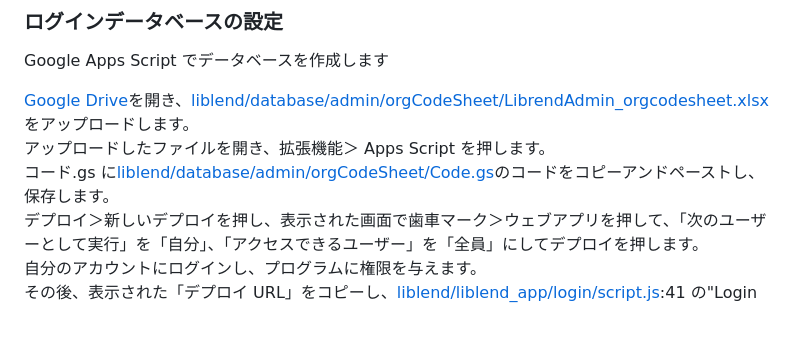
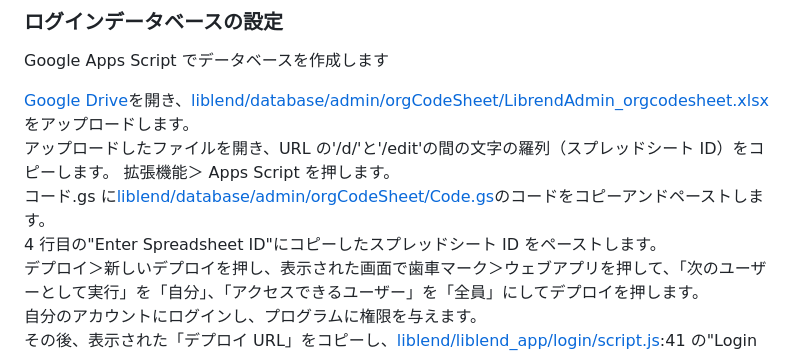
Before and after one commit to latorcmd/liblend, a Markdown page: README.md, the part around the change. GitHub-like rendering; blank space fills up the shorter version.

Commit message:
軽微な修正をしました。

```diff
--- a/README.md
+++ b/README.md
@@ -11,8 +11,10 @@ Liblend を利用する前に、以下のことを行ってください。
 Google Apps Script でデータベースを作成します<br>
 
 [Google Drive](https://drive.google.com/)を開き、[liblend/database/admin/orgCodeSheet/LibrendAdmin_orgcodesheet.xlsx](https://github.com/latorcmd/liblend/blob/main/database/admin/orgCodeSheet/LibrendAdmin_orgcodesheet.xlsx)をアップロードします。<br>
-アップロードしたファイルを開き、拡張機能＞ Apps Script を押します。<br>
-コード.gs に[liblend/database/admin/orgCodeSheet/Code.gs](https://github.com/latorcmd/liblend/blob/main/database/admin/orgCodeSheet/Code.gs)のコードをコピーアンドペーストし、保存します。<br>
+アップロードしたファイルを開き、URL の'/d/'と'/edit'の間の文字の羅列（スプレッドシート ID）をコピーします。
+拡張機能＞ Apps Script を押します。<br>
+コード.gs に[liblend/database/admin/orgCodeSheet/Code.gs](https://github.com/latorcmd/liblend/blob/main/database/admin/orgCodeSheet/Code.gs)のコードをコピーアンドペーストします。<br>
+4 行目の"Enter Spreadsheet ID"にコピーしたスプレッドシート ID をペーストします。<br>
 デプロイ＞新しいデプロイを押し、表示された画面で歯車マーク＞ウェブアプリを押して、「次のユーザーとして実行」を「自分」、「アクセスできるユーザー」を「全員」にしてデプロイを押します。<br>
 自分のアカウントにログインし、プログラムに権限を与えます。<br>
 その後、表示された「デプロイ URL」をコピーし、[liblend/liblend_app/login/script.js](https://github.com/latorcmd/liblend/blob/main/liblend_app/login/script.js):41 の"Login Database URL"にペーストします。<br>
```
